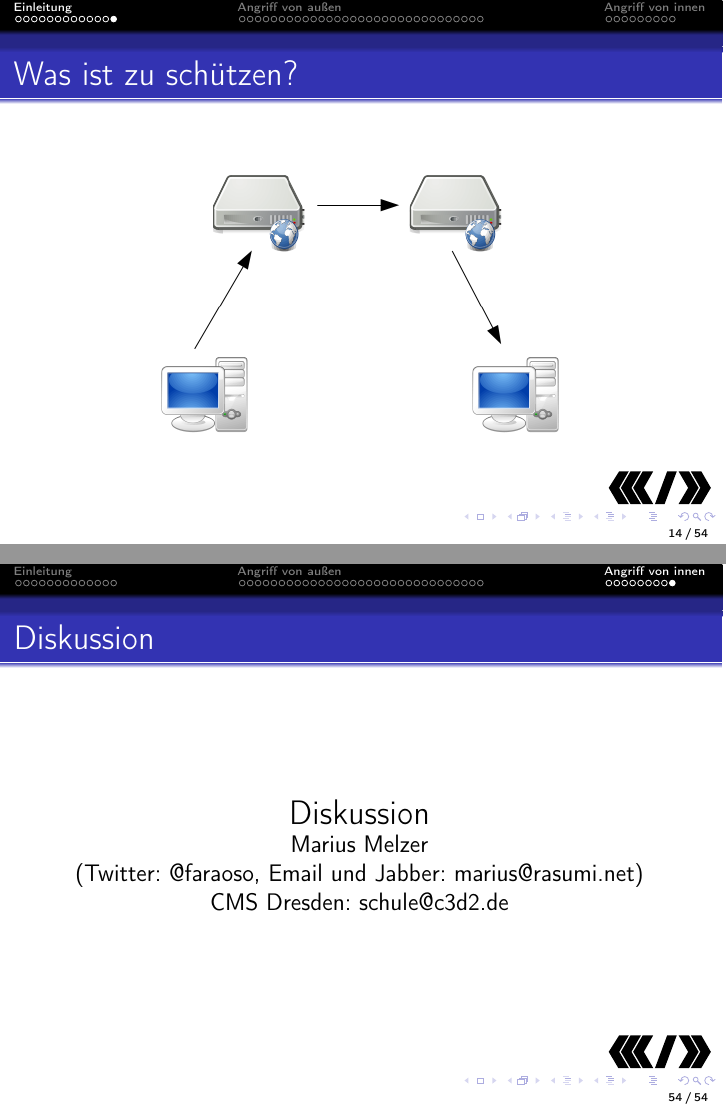
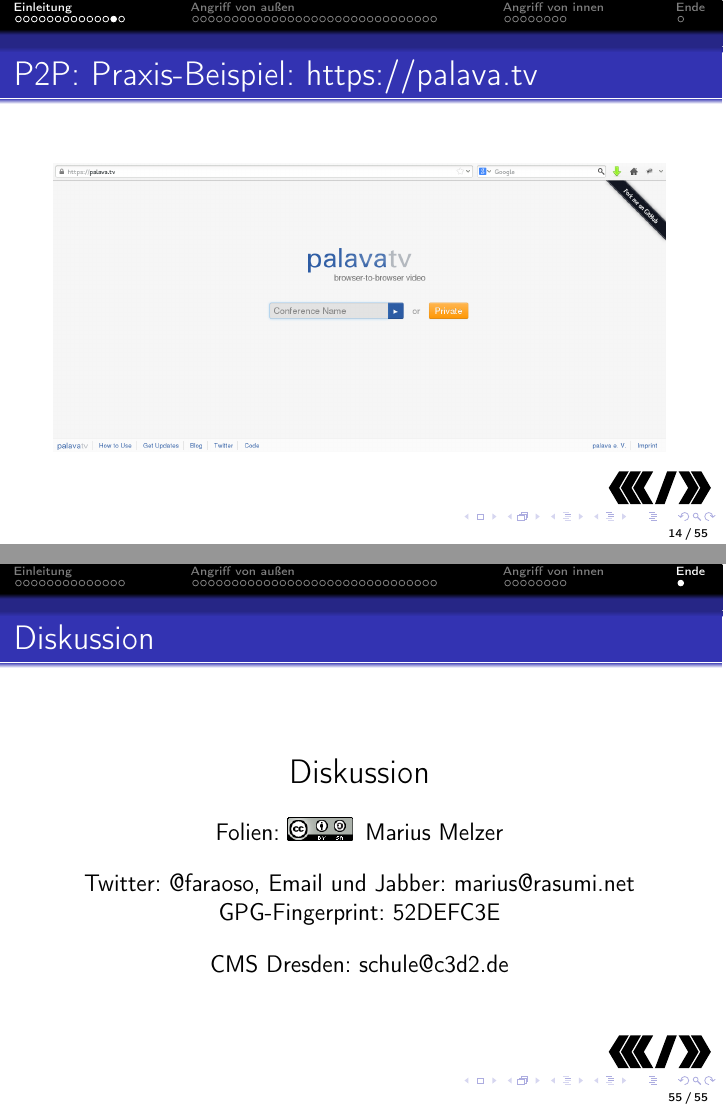
Before and after one commit to c3d2/cms-nsa, LaTeX slides (src/slides.tex): pages 26 and 87 of 87 before the commit and pages 26 and 91 of 91 after it, joined at a grey line. Compiled offline with pdfLaTeX.

Commit message:
add some license information

```diff
--- a/src/slides.tex
+++ b/src/slides.tex
@@ -9,10 +9,11 @@
 \usepackage{tikz}
 \setbeamertemplate{footline}[frame number]
 
-\newcommand{\cc}[1]{\includegraphics[height=4mm]{img/#1.png}}
+\newcommand{\cc}[1]{\includegraphics[height=4mm]{img/#1.png}\hspace{1mm}}
 \usepackage{ifthen}
 \newcommand{\license}[2][]{\\#2\ifthenelse{\equal{#1}{}}{}{\\\scriptsize\url{#1}}}
 \usepackage{textcomp}
+\usepackage{hyperref}
 
 \pgfdeclareimage[height=.6cm]{c3d2logo}{./img/c3d2.pdf}
 
@@ -129,6 +130,13 @@
 \end{frame}
 
 \begin{frame}
+    \frametitle{P2P: Praxis-Beispiel: https://palava.tv}
+    \begin{center}
+      \includegraphics[width=\linewidth]{img/palava.png}
+    \end{center}
+\end{frame}
+
+\begin{frame}
     \frametitle{Was ist zu schützen?}
     \begin{center}
       \includegraphics[height=5cm]{img/fed.png}
@@ -437,8 +457,16 @@
+\section{Ende}
+\subsection{}
 
 \begin{frame}
   \frametitle{Diskussion}
   \begin{center}
-    {\Large Diskussion}\\Marius Melzer \\(Twitter: @faraoso, Email und Jabber: marius@rasumi.net)\\CMS Dresden: schule@c3d2.de
+    {\Large Diskussion}\\
+    \vspace{5mm}
+    \href{https://github.com/c3d2/cms-nsa}{Folien}: \href{https://creativecommons.org/licenses/by-sa/4.0/}{\cc{by-sa}} Marius Melzer \\
+    \vspace{4mm}
+    Twitter: @faraoso, Email und Jabber: marius@rasumi.net\\GPG-Fingerprint: 52DEFC3E\\
+    \vspace{4mm}
+    CMS Dresden: schule@c3d2.de
   \end{center}
 \end{frame}
 
```
Also changed, not shown: img/527px-Email.png (deleted), img/lightbeam.jpg (added), img/palava.png (added), img/trojaner.jpg (deleted), img/trojaner.png (added), img/weboftrust.png (added), img/zensur.png (added), src/slides.tex (26 more changed lines), 1 other file.
